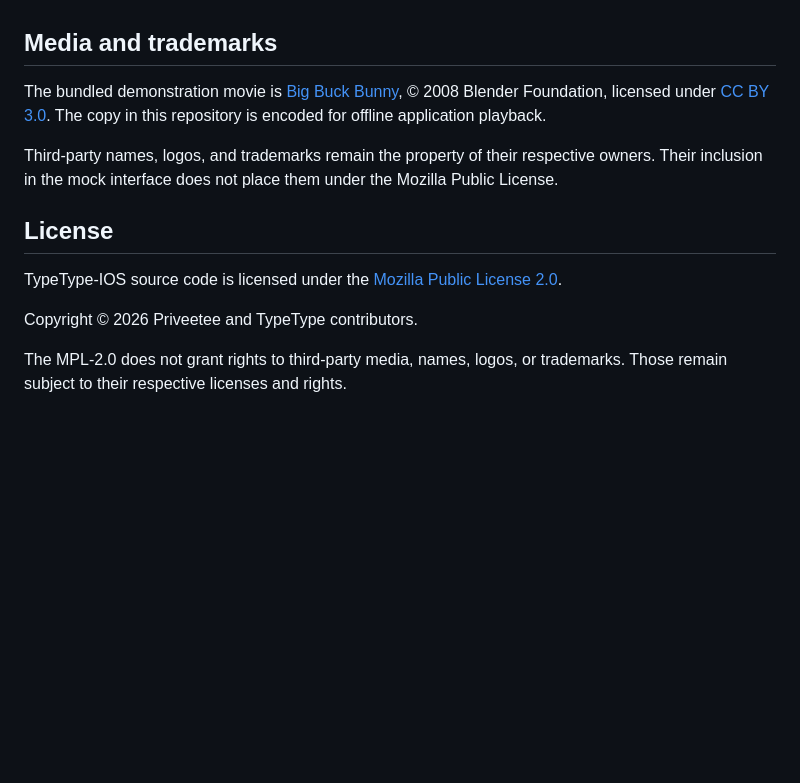
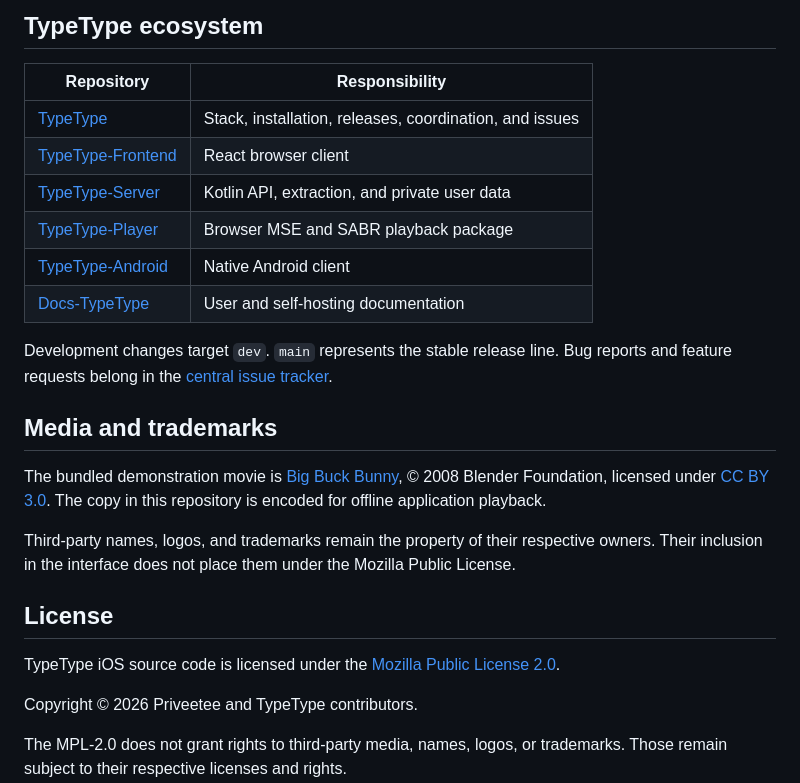
Before and after one commit to TypeType-Video/TypeType-IOS, a Markdown page: README.md, the part around one of its changes. Drawn GitHub-style; blank space fills up the shorter version.

```diff
--- a/README.md
+++ b/README.md
@@ -117,3 +128,17 @@ tests.
+## TypeType ecosystem
+
+| Repository | Responsibility |
+| --- | --- |
+| [TypeType](https://github.com/TypeType-Video/TypeType) | Stack, installation, releases, coordination, and issues |
+| [TypeType-Frontend](https://github.com/TypeType-Video/TypeType-Frontend) | React browser client |
+| [TypeType-Server](https://github.com/TypeType-Video/TypeType-Server) | Kotlin API, extraction, and private user data |
+| [TypeType-Player](https://github.com/TypeType-Video/TypeType-Player) | Browser MSE and SABR playback package |
+| [TypeType-Android](https://github.com/TypeType-Video/TypeType-Android) | Native Android client |
+| [Docs-TypeType](https://github.com/TypeType-Video/Docs-TypeType) | User and self-hosting documentation |
+
+Development changes target `dev`. `main` represents the stable release line.
+Bug reports and feature requests belong in the
+[central issue tracker](https://github.com/TypeType-Video/TypeType/issues).
 
 ## Media and trademarks
 
@@ -123,12 +148,12 @@ licensed under [CC BY 3.0](https://creativecommons.org/licenses/by/3.0/). The
 copy in this repository is encoded for offline application playback.
 
 Third-party names, logos, and trademarks remain the property of their
-respective owners. Their inclusion in the mock interface does not place them
-under the Mozilla Public License.
+respective owners. Their inclusion in the interface does not place them under
+the Mozilla Public License.
 
 ## License
 
-TypeType-IOS source code is licensed under the
+TypeType iOS source code is licensed under the
 [Mozilla Public License 2.0](LICENSE).
 
 Copyright © 2026 Priveetee and TypeType contributors.
```
Also changed, not shown: other parts of README.md (+84 -73 lines), assets/screenshots/ipad-home.png (added), assets/screenshots/ipad-player.png (added), assets/screenshots/iphone-home.png (added), assets/screenshots/iphone-player.png (added), assets/screenshots/iphone-search.png (added), 1 other file.
